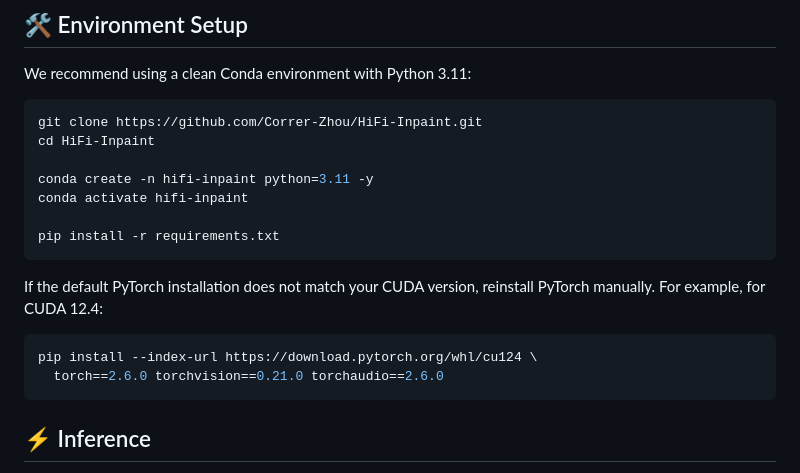
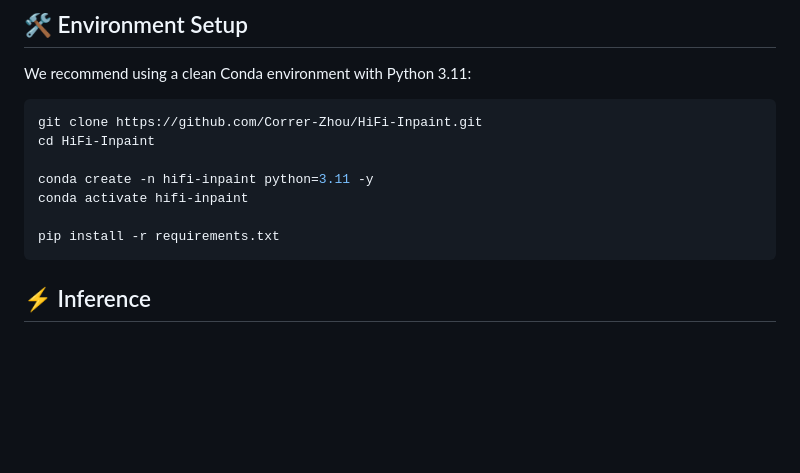
Before and after one commit to Correr-Zhou/HiFi-Inpaint, a Markdown page: README.md, the part around the change. GitHub-like rendering; blank space fills up the shorter version.

Commit message:
remove PyTorch CUDA reinstall note from README
Co-Authored-By: Claude Opus 4.6 <noreply@anthropic.com>

````diff
--- a/README.md
+++ b/README.md
@@ -62,13 +62,6 @@ conda create -n hifi-inpaint python=3.11 -y
 conda activate hifi-inpaint
 
 pip install -r requirements.txt
-```
-
-If the default PyTorch installation does not match your CUDA version, reinstall PyTorch manually. For example, for CUDA 12.4:
-
-```bash
-pip install --index-url https://download.pytorch.org/whl/cu124 \
-  torch==2.6.0 torchvision==0.21.0 torchaudio==2.6.0
 ```
 
 ## ⚡ Inference
````
